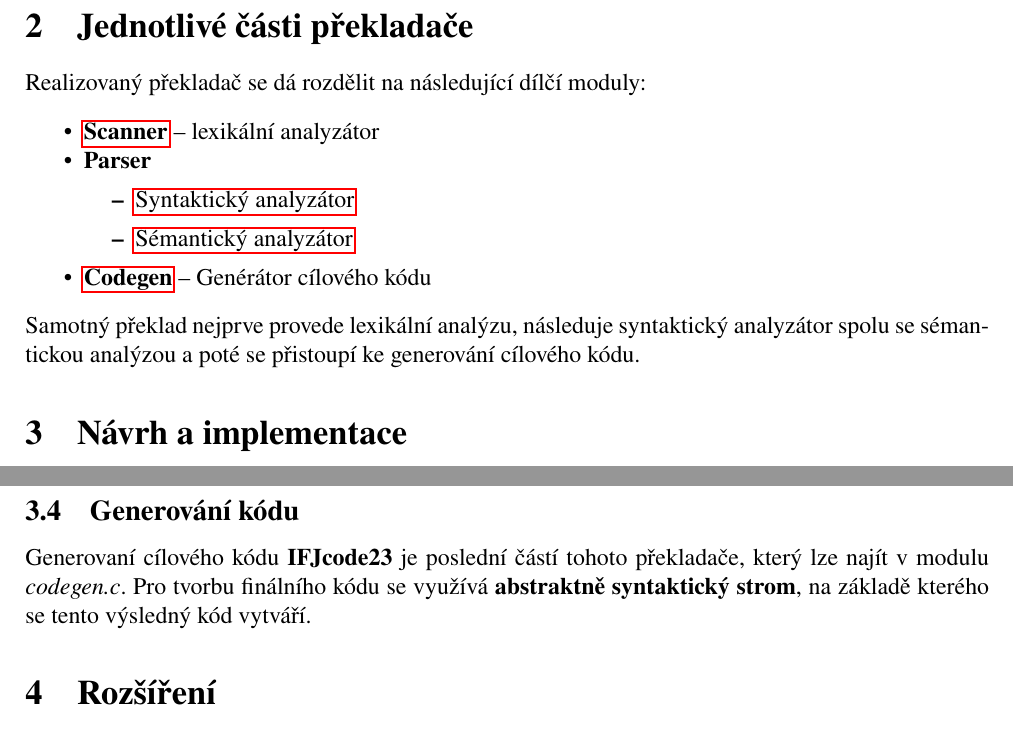
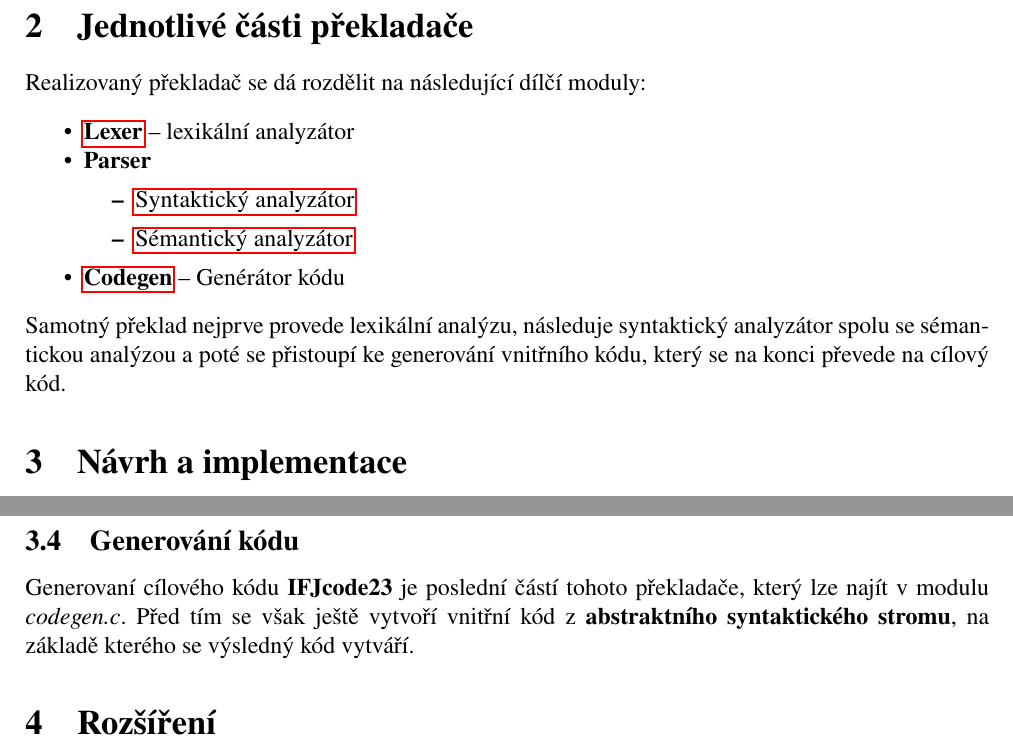
Before and after one commit to BonnyAD9/ifj23, a LaTeX document (dokument/dokumentace.tex): two parts of pages 3 and 8 of 9, joined at a grey line, cut so that both start at the same text. Compiled offline with pdfLaTeX.

Commit message:
Update docs

```diff
--- a/dokument/dokumentace.tex
+++ b/dokument/dokumentace.tex
@@ -86,17 +86,17 @@
     \section{Jednotlivé části překladače}
     Realizovaný překladač se dá rozdělit na následující dílčí moduly:
     \begin{itemize}[noitemsep]
-        \item \hyperref[lexer]{\textbf{Scanner}} -- lexikální analyzátor
+        \item \hyperref[lexer]{\textbf{Lexer}} -- lexikální analyzátor
         \item \textbf{Parser}
             \begin{itemize}
                 \item \hyperref[syntactics]{Syntaktický analyzátor}
                 \item \hyperref[semantics]{Sémantický analyzátor}
             \end{itemize}
-        \item \hyperref[codegen]{\textbf{Codegen}} -- Genérátor cílového kódu
+        \item \hyperref[codegen]{\textbf{Codegen}} -- Genérátor kódu
     \end{itemize}
     Samotný překlad nejprve provede lexikální analýzu, následuje syntaktický
     analyzátor spolu se sémantickou analýzou a poté se přistoupí ke generování
-    cílového kódu.
+    vnitřního kódu, který se na konci převede na cílový kód.
     %%%%%%%%%%%%%%%%%%%%%%%%%%%%%%%%%%%%%% Části překladače %%%%%%%%%%%%%%%%%%%%%%%%%%%%%%%%%%%%%%%
 
     %%%%%%%%%%%%%%%%%%%%%%%%%%%%%%%%%%%%% Lexikální analýza %%%%%%%%%%%%%%%%%%%%%%%%%%%%%%%%%%%%%%%
@@ -331,8 +331,8 @@
     %%%%%%%%%%%%%%%%%%%%%%%%%%%%%%%%%%%%%%%%%% Codegen %%%%%%%%%%%%%%%%%%%%%%%%%%%%%%%%%%%%%%%%%%%%
         \subsection{Generování kódu}\label{codegen}
             Generovaní cílového kódu \textbf{IFJcode23} je poslední částí tohoto překladače, který lze najít
-            v modulu \textit{codegen.c}. Pro tvorbu finálního kódu se využívá \textbf{abstraktně syntaktický
-            strom}, na základě kterého se tento výsledný kód vytváří.
+            v modulu \textit{codegen.c}. Před tím se však ještě vytvoří vnitřní kód z \textbf{abstraktního syntaktického
+            stromu}, na základě kterého se výsledný kód vytváří.
     %%%%%%%%%%%%%%%%%%%%%%%%%%%%%%%%%%%%%%%%%% Codegen %%%%%%%%%%%%%%%%%%%%%%%%%%%%%%%%%%%%%%%%%%%%
 
     %%%%%%%%%%%%%%%%%%%%%%%%%%%%%%%%%%%%%%%%% Rozšíření %%%%%%%%%%%%%%%%%%%%%%%%%%%%%%%%%%%%%%%%%%%
```
Also changed, not shown: dokument/dokumentace.pdf, dokument/dokumentace.tex (4 more changed lines), 2 other files.
